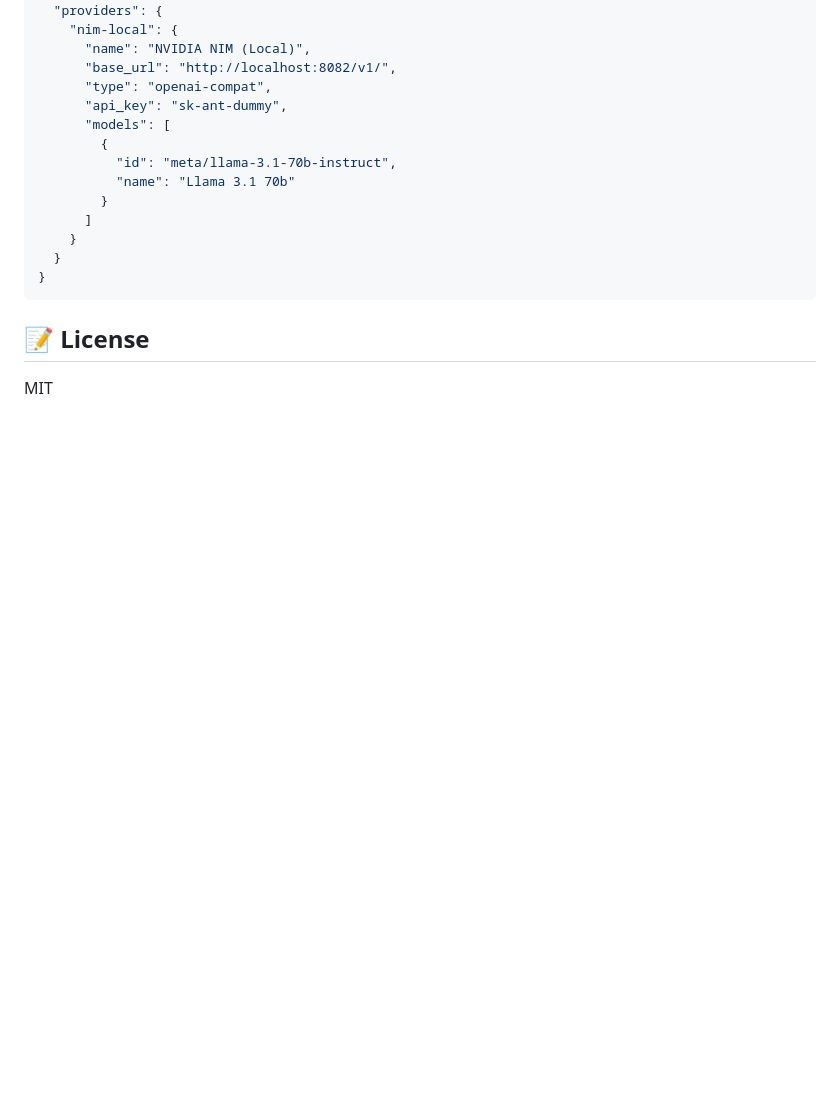
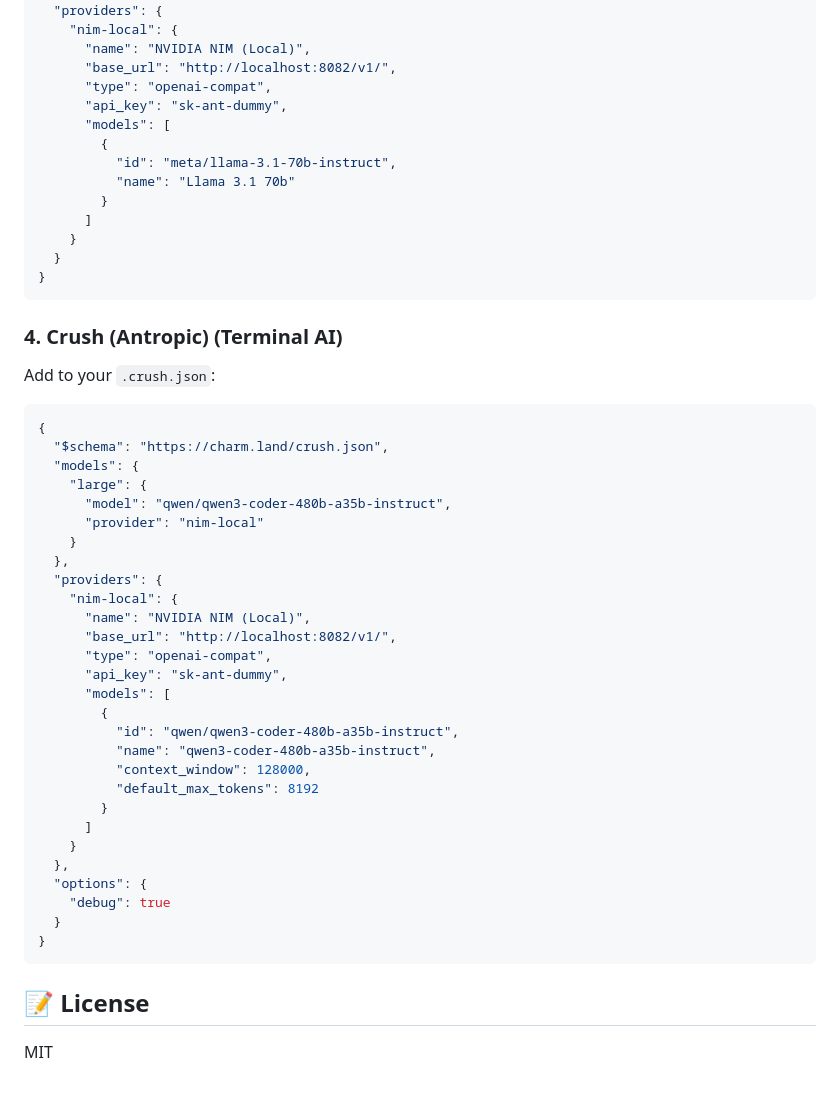
Before and after one commit to dyal96/nim-proxy, a Markdown page: README.md, the part around the change. Rendered like a GitHub page; blank space fills up the shorter version.

````diff
--- a/README.md
+++ b/README.md
@@ -109,6 +109,37 @@ Add to your `.crush.json`:
   }
 }
 ```
-
+### 4. Crush (Antropic) (Terminal AI)
+Add to your `.crush.json`:
+```json
+{
+  "$schema": "https://charm.land/crush.json",
+  "models": {
+    "large": {
+      "model": "qwen/qwen3-coder-480b-a35b-instruct",
+      "provider": "nim-local"
+    }
+  },
+  "providers": {
+    "nim-local": {
+      "name": "NVIDIA NIM (Local)",
+      "base_url": "http://localhost:8082/v1/",
+      "type": "openai-compat",
+      "api_key": "sk-ant-dummy",
+      "models": [
+        {
+          "id": "qwen/qwen3-coder-480b-a35b-instruct",
+          "name": "qwen3-coder-480b-a35b-instruct",
+          "context_window": 128000,
+          "default_max_tokens": 8192
+        }
+      ]
+    }
+  },
+  "options": {
+    "debug": true
+  }
+}
+```
 ## 📝 License
 MIT
````
